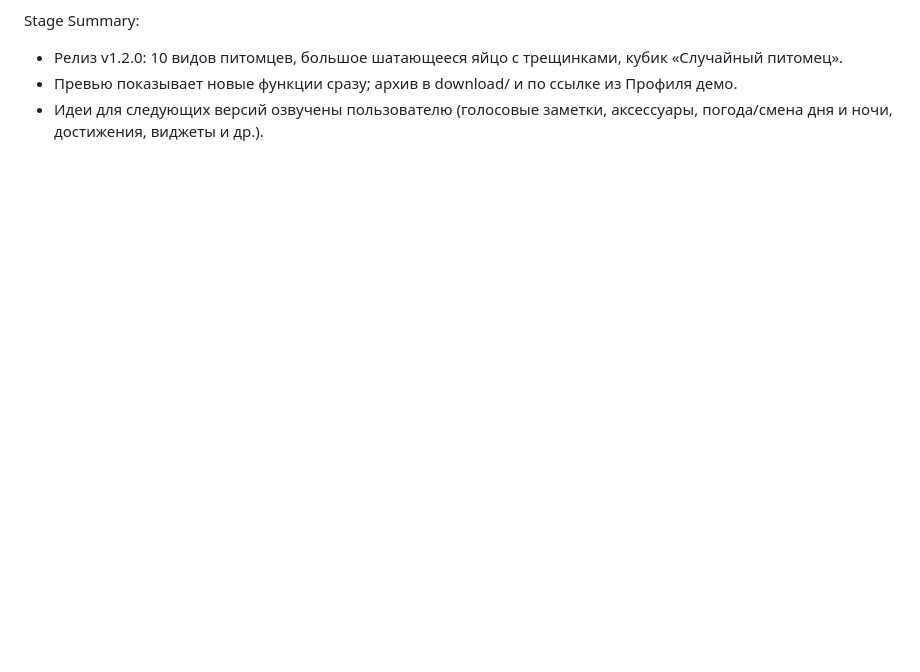
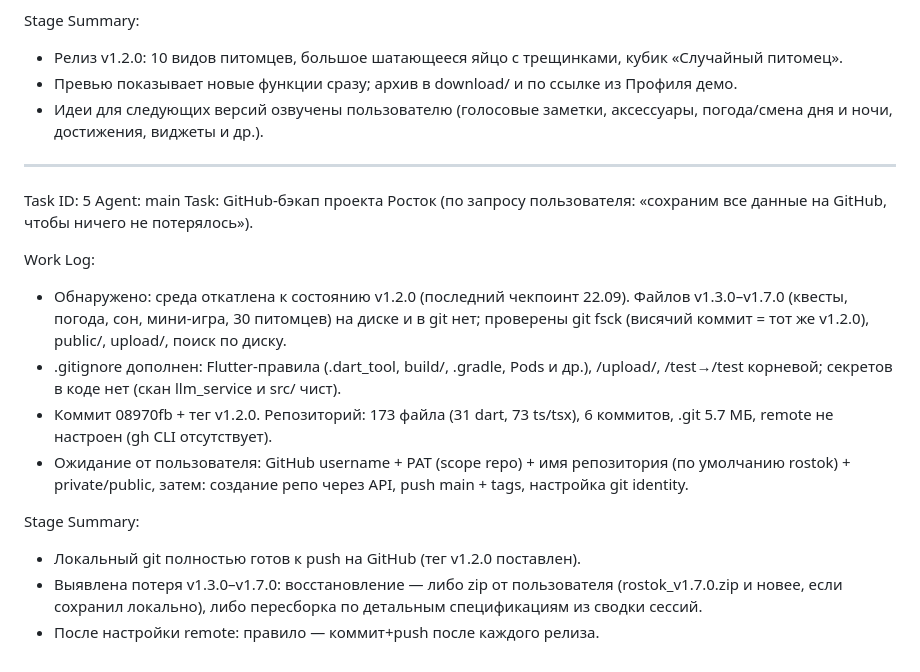
Before and after one commit to Detrit2014-oss/rostok, a Markdown page: worklog.md, the part around the change. Rendered like a GitHub page; blank space fills up the shorter version.

Commit message:
8d59346e-a8e9-4585-acf3-0493cf03d4cd

```diff
--- a/worklog.md
+++ b/worklog.md
@@ -82,3 +82,19 @@ Stage Summary:
 - Релиз v1.2.0: 10 видов питомцев, большое шатающееся яйцо с трещинками, кубик «Случайный питомец».
 - Превью показывает новые функции сразу; архив в download/ и по ссылке из Профиля демо.
 - Идеи для следующих версий озвучены пользователю (голосовые заметки, аксессуары, погода/смена дня и ночи, достижения, виджеты и др.).
+
+---
+Task ID: 5
+Agent: main
+Task: GitHub-бэкап проекта Росток (по запросу пользователя: «сохраним все данные на GitHub, чтобы ничего не потерялось»).
+
+Work Log:
+- Обнаружено: среда откатлена к состоянию v1.2.0 (последний чекпоинт 22.09). Файлов v1.3.0–v1.7.0 (квесты, погода, сон, мини-игра, 30 питомцев) на диске и в git нет; проверены git fsck (висячий коммит = тот же v1.2.0), public/, upload/, поиск по диску.
+- .gitignore дополнен: Flutter-правила (.dart_tool, build/, .gradle, Pods и др.), /upload/, /test→/test корневой; секретов в коде нет (скан llm_service и src/ чист).
+- Коммит 08970fb + тег v1.2.0. Репозиторий: 173 файла (31 dart, 73 ts/tsx), 6 коммитов, .git 5.7 МБ, remote не настроен (gh CLI отсутствует).
+- Ожидание от пользователя: GitHub username + PAT (scope repo) + имя репозитория (по умолчанию rostok) + private/public, затем: создание репо через API, push main + tags, настройка git identity.
+
+Stage Summary:
+- Локальный git полностью готов к push на GitHub (тег v1.2.0 поставлен).
+- Выявлена потеря v1.3.0–v1.7.0: восстановление — либо zip от пользователя (rostok_v1.7.0.zip и новее, если сохранил локально), либо пересборка по детальным спецификациям из сводки сессий.
+- После настройки remote: правило — коммит+push после каждого релиза.
```
